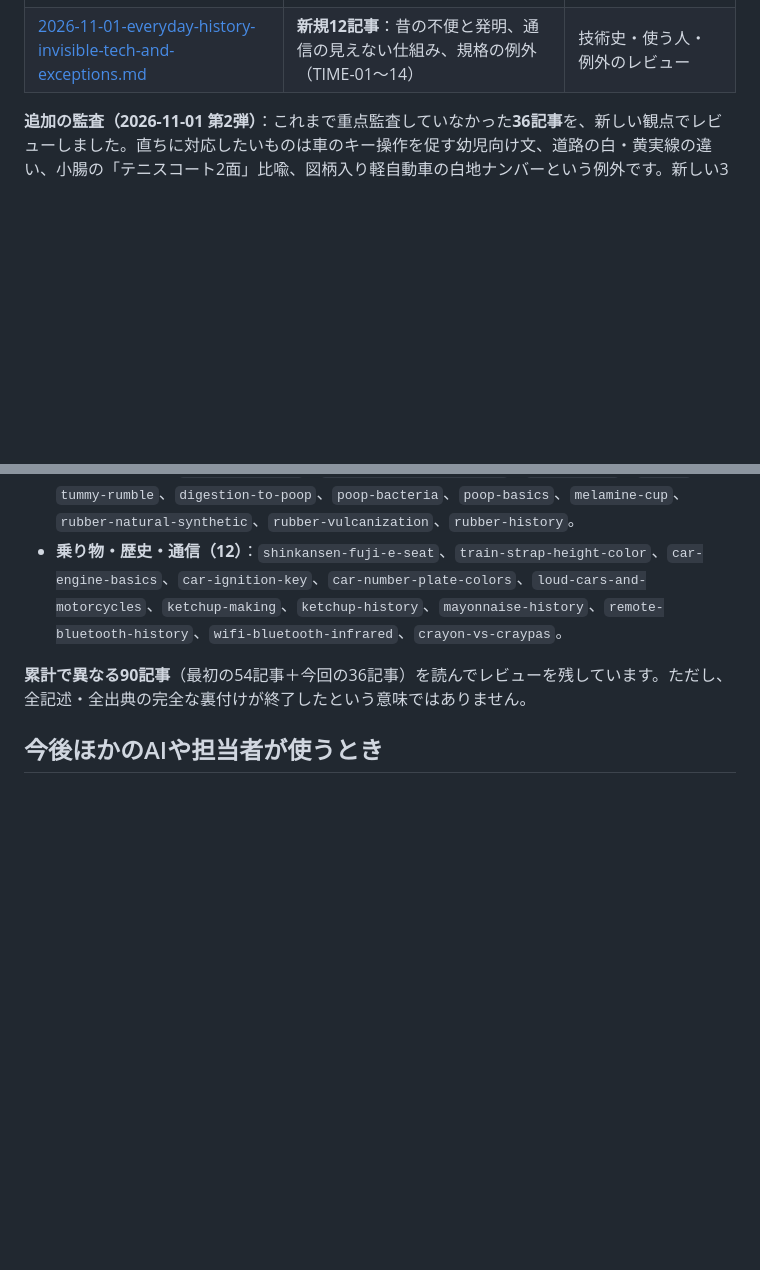
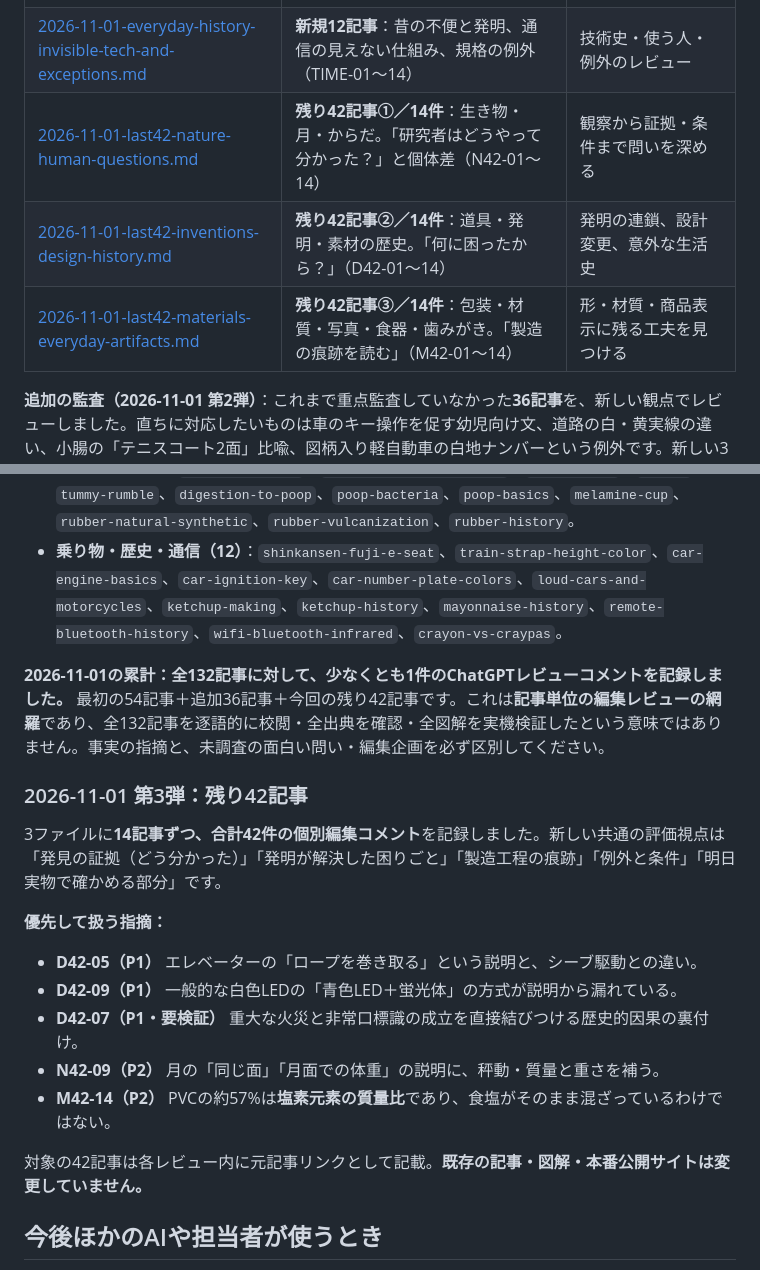
Before and after one commit to nozomitaguchi/everyday-trivia, a Markdown page: reviews/chatgpt/README.md, 2 parts joined by grey strips. GitHub-like rendering; blank space fills up the shorter version.

Commit message:
docs: index ChatGPT editorial reviews covering all 132 trivia articles

```diff
--- a/reviews/chatgpt/README.md
+++ b/reviews/chatgpt/README.md
@@ -22,6 +22,9 @@
 | [2026-11-01-city-hidden-signals-and-public-design.md](2026-11-01-city-hidden-signals-and-public-design.md) | **新規12記事**：街の音・触覚・光、公共設備が誰のためにあるか、道路規制の相違（CITY-01〜13） | 都市・安全・バリアフリーのレビュー |
 | [2026-11-01-human-body-science-updates-and-materials.md](2026-11-01-human-body-science-updates-and-materials.md) | **新規12記事**：科学的な推定値の更新、身体の多様性、創傷ケアと素材の限界（BODY-01〜12） | 新しい研究と旧常識の整合性チェック |
 | [2026-11-01-everyday-history-invisible-tech-and-exceptions.md](2026-11-01-everyday-history-invisible-tech-and-exceptions.md) | **新規12記事**：昔の不便と発明、通信の見えない仕組み、規格の例外（TIME-01〜14） | 技術史・使う人・例外のレビュー |
+| [2026-11-01-last42-nature-human-questions.md](2026-11-01-last42-nature-human-questions.md) | **残り42記事①／14件**：生き物・月・からだ。「研究者はどうやって分かった？」と個体差（N42-01〜14） | 観察から証拠・条件まで問いを深める |
+| [2026-11-01-last42-inventions-design-history.md](2026-11-01-last42-inventions-design-history.md) | **残り42記事②／14件**：道具・発明・素材の歴史。「何に困ったから？」（D42-01〜14） | 発明の連鎖、設計変更、意外な生活史 |
+| [2026-11-01-last42-materials-everyday-artifacts.md](2026-11-01-last42-materials-everyday-artifacts.md) | **残り42記事③／14件**：包装・材質・写真・食器・歯みがき。「製造の痕跡を読む」（M42-01〜14） | 形・材質・商品表示に残る工夫を見つける |
 
 **追加の監査（2026-11-01 第2弾）**：これまで重点監査していなかった**36記事**を、新しい観点でレビューしました。直ちに対応したいものは車のキー操作を促す幼児向け文、道路の白・黄実線の違い、小腸の「テニスコート2面」比喩、図柄入り軽自動車の白地ナンバーという例外です。新しい3ファイルは編集提案と根拠確認事項を区別しています。
 
@@ -64,7 +67,20 @@
 - **体と素材（12）**：`bandage-history`、`bandage-vs-hydrocolloid`、`common-cold`、`myopia`、`tummy-rumble`、`digestion-to-poop`、`poop-bacteria`、`poop-basics`、`melamine-cup`、`rubber-natural-synthetic`、`rubber-vulcanization`、`rubber-history`。
 - **乗り物・歴史・通信（12）**：`shinkansen-fuji-e-seat`、`train-strap-height-color`、`car-engine-basics`、`car-ignition-key`、`car-number-plate-colors`、`loud-cars-and-motorcycles`、`ketchup-making`、`ketchup-history`、`mayonnaise-history`、`remote-bluetooth-history`、`wifi-bluetooth-infrared`、`crayon-vs-craypas`。
 
-**累計で異なる90記事**（最初の54記事＋今回の36記事）を読んでレビューを残しています。ただし、全記述・全出典の完全な裏付けが終了したという意味ではありません。
+**2026-11-01の累計：全132記事に対して、少なくとも1件のChatGPTレビューコメントを記録しました。** 最初の54記事＋追加36記事＋今回の残り42記事です。これは**記事単位の編集レビューの網羅**であり、全132記事を逐語的に校閲・全出典を確認・全図解を実機検証したという意味ではありません。事実の指摘と、未調査の面白い問い・編集企画を必ず区別してください。
+
+### 2026-11-01 第3弾：残り42記事
+
+3ファイルに**14記事ずつ、合計42件の個別編集コメント**を記録しました。新しい共通の評価視点は「発見の証拠（どう分かった）」「発明が解決した困りごと」「製造工程の痕跡」「例外と条件」「明日実物で確かめる部分」です。
+
+**優先して扱う指摘：**
+- **D42-05（P1）** エレベーターの「ロープを巻き取る」という説明と、シーブ駆動との違い。
+- **D42-09（P1）** 一般的な白色LEDの「青色LED＋蛍光体」の方式が説明から漏れている。
+- **D42-07（P1・要検証）** 重大な火災と非常口標識の成立を直接結びつける歴史的因果の裏付け。
+- **N42-09（P2）** 月の「同じ面」「月面での体重」の説明に、秤動・質量と重さを補う。
+- **M42-14（P2）** PVCの約57%は**塩素元素の質量比**であり、食塩がそのまま混ざっているわけではない。
+
+対象の42記事は各レビュー内に元記事リンクとして記載。**既存の記事・図解・本番公開サイトは変更していません。**
 
 ## 今後ほかのAIや担当者が使うとき
 
```
